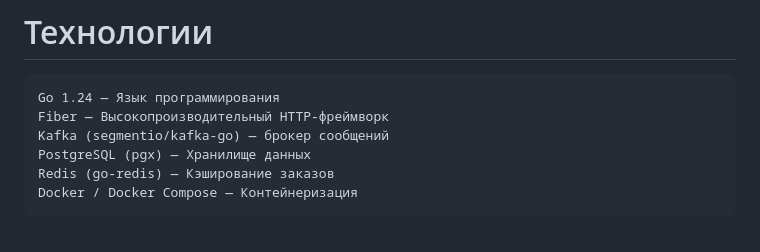
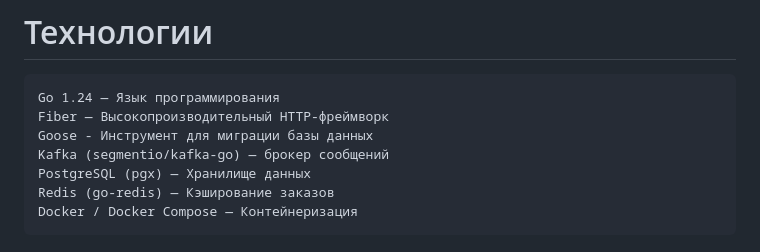
Before and after one commit to Higurashi09473/WB, a Markdown page: README.md, the part around the change. Drawn GitHub-style.

````diff
--- a/README.md
+++ b/README.md
@@ -8,6 +8,7 @@
 ```
 Go 1.24 — Язык программирования
 Fiber — Высокопроизводительный HTTP-фреймворк
+Goose - Инструмент для миграции базы данных
 Kafka (segmentio/kafka-go) — брокер сообщений
 PostgreSQL (pgx) — Хранилище данных
 Redis (go-redis) — Кэширование заказов
````
